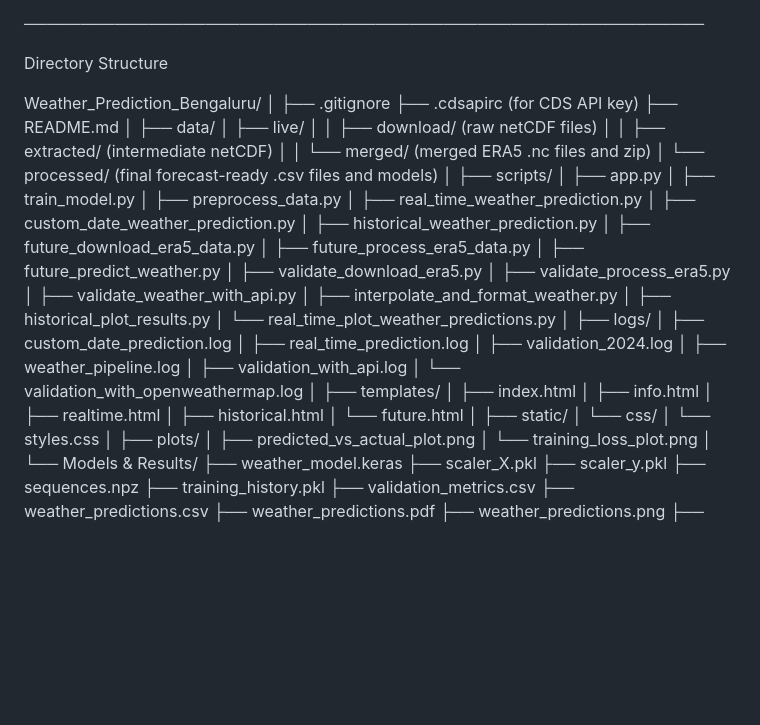
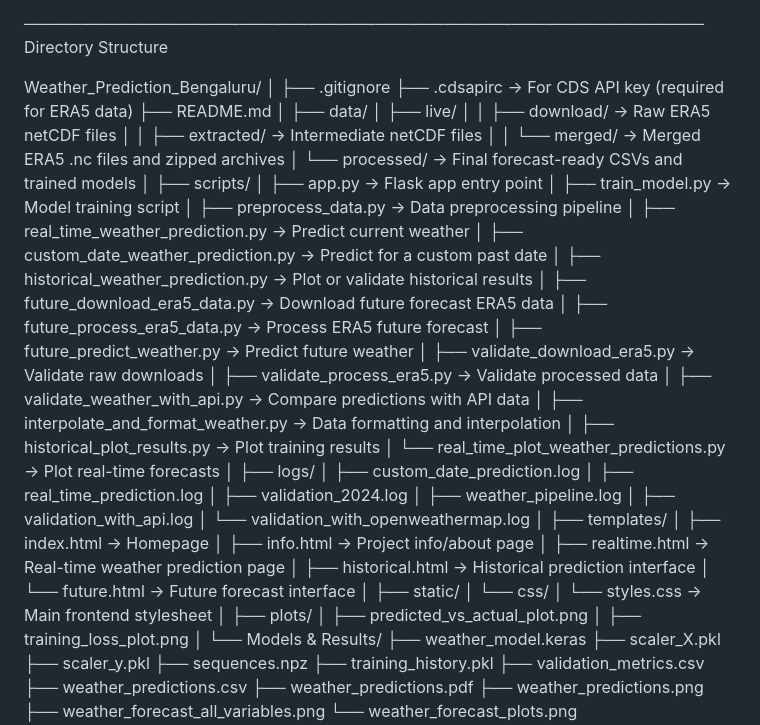
Before and after one commit to ashokmedar15/Weather_Prediction_Bengaluru, a Markdown page: README.md, the part around the change. Rendered like a GitHub page; blank space fills up the shorter version.

```diff
--- a/README.md
+++ b/README.md
@@ -13,38 +13,37 @@ Key Features
 - Modular Python scripts for automation and reproducibility
 
 ────────────────────────────────────────────────────────────
-
 Directory Structure
 
 Weather_Prediction_Bengaluru/
 │
 ├── .gitignore
-├── .cdsapirc                (for CDS API key)
+├── .cdsapirc                  → For CDS API key (required for ERA5 data)
 ├── README.md
 │
 ├── data/
 │   ├── live/
-│   │   ├── download/        (raw netCDF files)
-│   │   ├── extracted/       (intermediate netCDF)
-│   │   └── merged/          (merged ERA5 .nc files and zip)
-│   └── processed/           (final forecast-ready .csv files and models)
+│   │   ├── download/          → Raw ERA5 netCDF files
+│   │   ├── extracted/         → Intermediate netCDF files
+│   │   └── merged/            → Merged ERA5 .nc files and zipped archives
+│   └── processed/             → Final forecast-ready CSVs and trained models
 │
 ├── scripts/
-│   ├── app.py
-│   ├── train_model.py
-│   ├── preprocess_data.py
-│   ├── real_time_weather_prediction.py
-│   ├── custom_date_weather_prediction.py
-│   ├── historical_weather_prediction.py
-│   ├── future_download_era5_data.py
-│   ├── future_process_era5_data.py
-│   ├── future_predict_weather.py
-│   ├── validate_download_era5.py
-│   ├── validate_process_era5.py
-│   ├── validate_weather_with_api.py
-│   ├── interpolate_and_format_weather.py
-│   ├── historical_plot_results.py
-│   └── real_time_plot_weather_predictions.py
+│   ├── app.py                            → Flask app entry point
+│   ├── train_model.py                    → Model training script
+│   ├── preprocess_data.py                → Data preprocessing pipeline
+│   ├── real_time_weather_prediction.py   → Predict current weather
+│   ├── custom_date_weather_prediction.py → Predict for a custom past date
+│   ├── historical_weather_prediction.py  → Plot or validate historical results
+│   ├── future_download_era5_data.py      → Download future forecast ERA5 data
+│   ├── future_process_era5_data.py       → Process ERA5 future forecast
+│   ├── future_predict_weather.py         → Predict future weather
+│   ├── validate_download_era5.py         → Validate raw downloads
+│   ├── validate_process_era5.py          → Validate processed data
+│   ├── validate_weather_with_api.py      → Compare predictions with API data
+│   ├── interpolate_and_format_weather.py → Data formatting and interpolation
+│   ├── historical_plot_results.py        → Plot training results
+│   └── real_time_plot_weather_predictions.py → Plot real-time forecasts
 │
 ├── logs/
 │   ├── custom_date_prediction.log
@@ -55,19 +54,19 @@ Weather_Prediction_Bengaluru/
 │   └── validation_with_openweathermap.log
 │
 ├── templates/
-│   ├── index.html
-│   ├── info.html
-│   ├── realtime.html
-│   ├── historical.html
-│   └── future.html
+│   ├── index.html             → Homepage
+│   ├── info.html              → Project info/about page
+│   ├── realtime.html          → Real-time weather prediction page
+│   ├── historical.html        → Historical prediction interface
+│   └── future.html            → Future forecast interface
 │
 ├── static/
 │   └── css/
-│       └── styles.css
+│       └── styles.css         → Main frontend stylesheet
 │
 ├── plots/
 │   ├── predicted_vs_actual_plot.png
-│   └── training_loss_plot.png
+│   ├── training_loss_plot.png
 │
 └── Models & Results/
     ├── weather_model.keras
```
